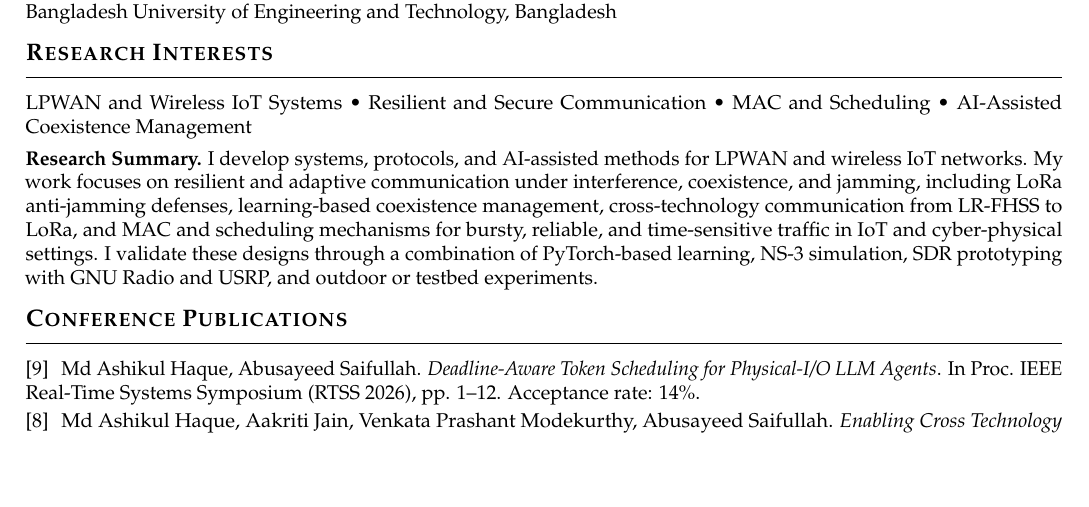
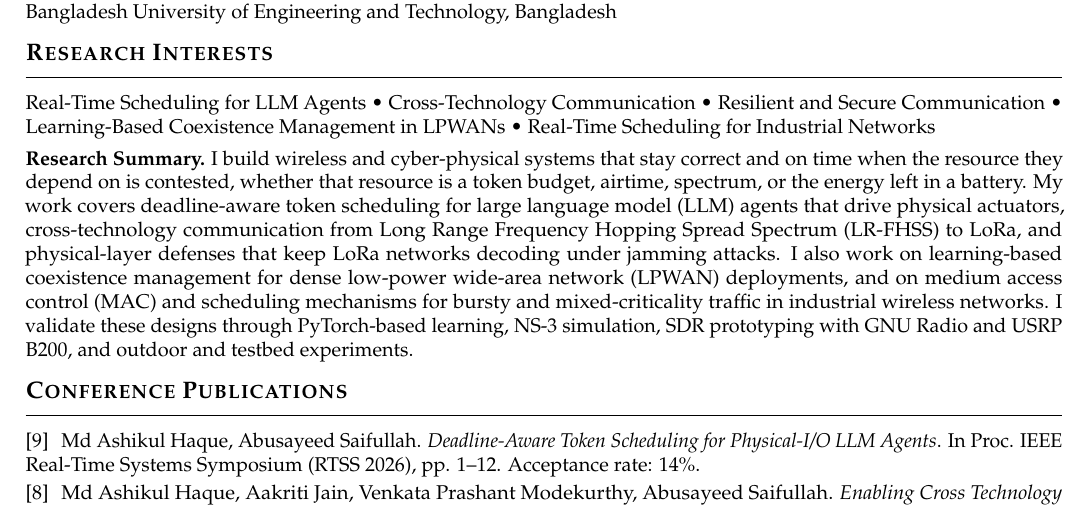
Before and after one commit to ashikul-haque/ashikul-haque.github.io, a LaTeX CV (assets/CV_source.tex): part of page 1 of 3, cut so that both start at the same text, the shorter picture padded with empty space. Compiled offline with pdfLaTeX.

Commit message:
Reorder CV research interests to match the homepage emphasis
LLM agent scheduling first, then cross-technology communication and
anti-jamming, then coexistence and industrial real-time scheduling.
The research summary follows the same order and now covers the LLM work.

Co-Authored-By: Claude Opus 5 <noreply@anthropic.com>

```diff
--- a/assets/CV_source.tex
+++ b/assets/CV_source.tex
@@ -76,11 +76,11 @@ Bangladesh University of Engineering and Technology, Bangladesh
 
 \section{Research Interests}
 
-LPWAN and Wireless IoT Systems \textbullet\ Resilient and Secure Communication \textbullet\ MAC and Scheduling \textbullet\ AI-Assisted Coexistence Management
+Real-Time Scheduling for LLM Agents \textbullet\ Cross-Technology Communication \textbullet\ Resilient and Secure Communication \textbullet\ Learning-Based Coexistence Management in LPWANs \textbullet\ Real-Time Scheduling for Industrial Networks
 
 \vspace{4pt}
 
-\textbf{Research Summary.} I develop systems, protocols, and AI-assisted methods for LPWAN and wireless IoT networks. My work focuses on resilient and adaptive communication under interference, coexistence, and jamming, including LoRa anti-jamming defenses, learning-based coexistence management, cross-technology communication from LR-FHSS to LoRa, and MAC and scheduling mechanisms for bursty, reliable, and time-sensitive traffic in IoT and cyber-physical settings. I validate these designs through a combination of PyTorch-based learning, NS-3 simulation, SDR prototyping with GNU Radio and USRP, and outdoor or testbed experiments.
+\textbf{Research Summary.} I build wireless and cyber-physical systems that stay correct and on time when the resource they depend on is contested, whether that resource is a token budget, airtime, spectrum, or the energy left in a battery. My work covers deadline-aware token scheduling for large language model (LLM) agents that drive physical actuators, cross-technology communication from Long Range Frequency Hopping Spread Spectrum (LR-FHSS) to LoRa, and physical-layer defenses that keep LoRa networks decoding under jamming attacks. I also work on learning-based coexistence management for dense low-power wide-area network (LPWAN) deployments, and on medium access control (MAC) and scheduling mechanisms for bursty and mixed-criticality traffic in industrial wireless networks. I validate these designs through PyTorch-based learning, NS-3 simulation, SDR prototyping with GNU Radio and USRP B200, and outdoor and testbed experiments.
 
 \section{Conference Publications}
 
```
Also changed, not shown: assets/CV.pdf.
